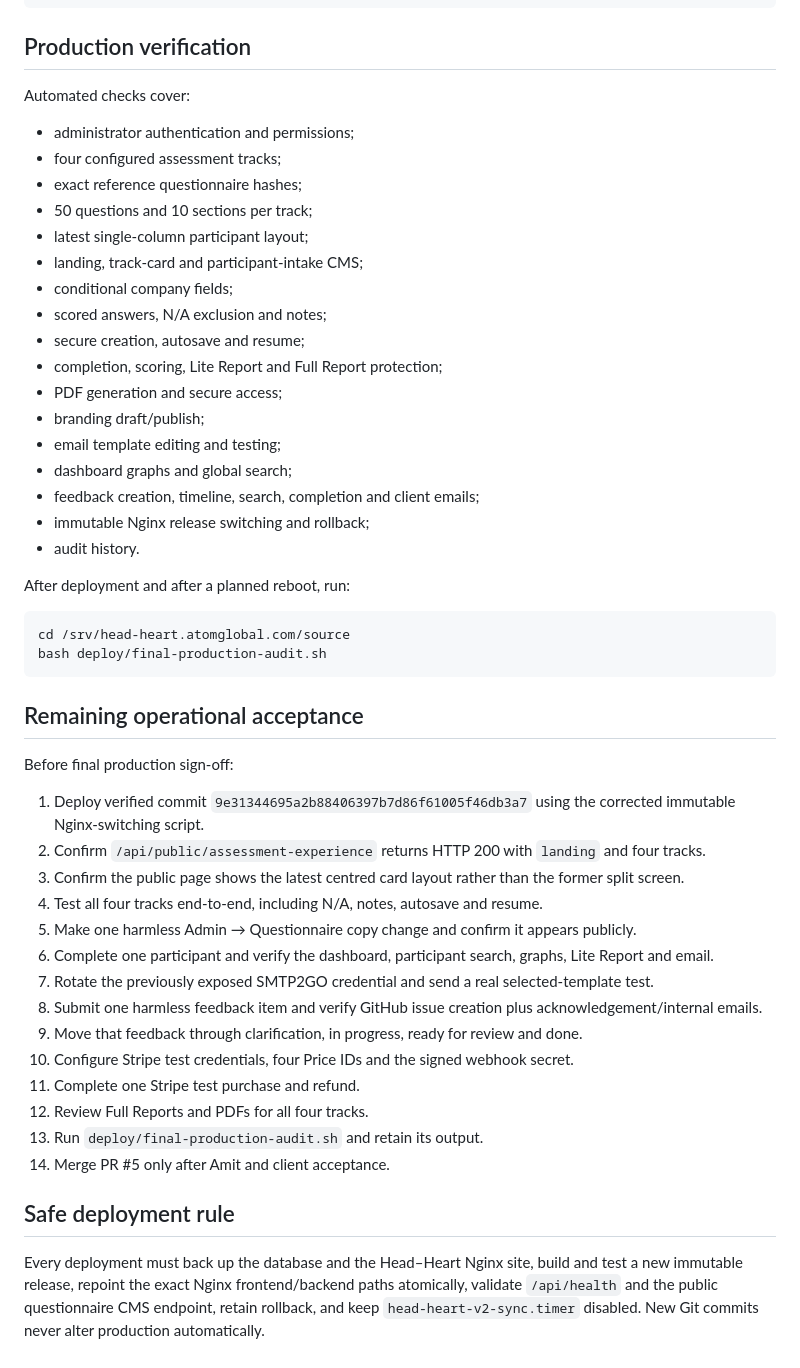
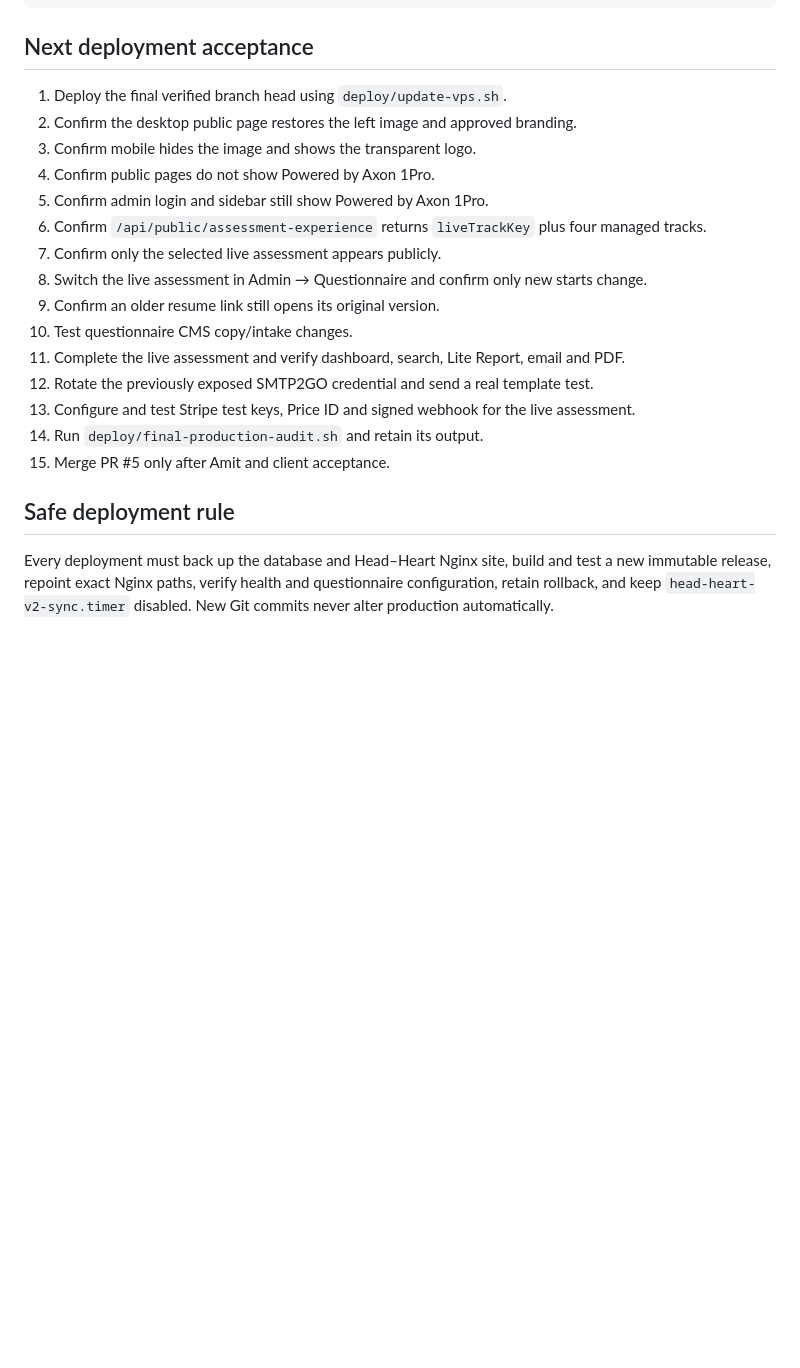
Before and after one commit to amitaxonsg/atomglobal-hhaa-v2, a Markdown page: README.md, the part around one of its changes. Drawn GitHub-style; blank space fills up the shorter version.

````diff
--- a/README.md
+++ b/README.md
@@ -137,54 +191,24 @@ GitHub feedback synchronisation uses a fine-grained token restricted to `amitaxo
 /var/backups/head-heart-alignment-staging
 ```
 
-## Production verification
+## Next deployment acceptance
 
-Automated checks cover:
-
-- administrator authentication and permissions;
-- four configured assessment tracks;
-- exact reference questionnaire hashes;
-- 50 questions and 10 sections per track;
-- latest single-column participant layout;
-- landing, track-card and participant-intake CMS;
-- conditional company fields;
-- scored answers, N/A exclusion and notes;
-- secure creation, autosave and resume;
-- completion, scoring, Lite Report and Full Report protection;
-- PDF generation and secure access;
-- branding draft/publish;
-- email template editing and testing;
-- dashboard graphs and global search;
-- feedback creation, timeline, search, completion and client emails;
-- immutable Nginx release switching and rollback;
-- audit history.
-
-After deployment and after a planned reboot, run:
-
-```bash
-cd /srv/head-heart.atomglobal.com/source
-bash deploy/final-production-audit.sh
-```
-
-## Remaining operational acceptance
-
-Before final production sign-off:
-
-1. Deploy verified commit `9e31344695a2b88406397b7d86f61005f46db3a7` using the corrected immutable Nginx-switching script.
-2. Confirm `/api/public/assessment-experience` returns HTTP 200 with `landing` and four tracks.
-3. Confirm the public page shows the latest centred card layout rather than the former split screen.
-4. Test all four tracks end-to-end, including N/A, notes, autosave and resume.
-5. Make one harmless Admin → Questionnaire copy change and confirm it appears publicly.
-6. Complete one participant and verify the dashboard, participant search, graphs, Lite Report and email.
-7. Rotate the previously exposed SMTP2GO credential and send a real selected-template test.
-8. Submit one harmless feedback item and verify GitHub issue creation plus acknowledgement/internal emails.
-9. Move that feedback through clarification, in progress, ready for review and done.
-10. Configure Stripe test credentials, four Price IDs and the signed webhook secret.
-11. Complete one Stripe test purchase and refund.
-12. Review Full Reports and PDFs for all four tracks.
-13. Run `deploy/final-production-audit.sh` and retain its output.
-14. Merge PR #5 only after Amit and client acceptance.
+1. Deploy the final verified branch head using `deploy/update-vps.sh`.
+2. Confirm the desktop public page restores the left image and approved branding.
+3. Confirm mobile hides the image and shows the transparent logo.
+4. Confirm public pages do not show Powered by Axon 1Pro.
+5. Confirm admin login and sidebar still show Powered by Axon 1Pro.
+6. Confirm `/api/public/assessment-experience` returns `liveTrackKey` plus four managed tracks.
+7. Confirm only the selected live assessment appears publicly.
+8. Switch the live assessment in Admin → Questionnaire and confirm only new starts change.
+9. Confirm an older resume link still opens its original version.
+10. Test questionnaire CMS copy/intake changes.
+11. Complete the live assessment and verify dashboard, search, Lite Report, email and PDF.
+12. Rotate the previously exposed SMTP2GO credential and send a real template test.
+13. Configure and test Stripe test keys, Price ID and signed webhook for the live assessment.
+14. Run `deploy/final-production-audit.sh` and retain its output.
+15. Merge PR #5 only after Amit and client acceptance.
 
 ## Safe deployment rule
 
-Every deployment must back up the database and the Head–Heart Nginx site, build and test a new immutable release, repoint the exact Nginx frontend/backend paths atomically, validate `/api/health` and the public questionnaire CMS endpoint, retain rollback, and keep `head-heart-v2-sync.timer` disabled. New Git commits never alter production automatically.
+Every deployment must back up the database and Head–Heart Nginx site, build and test a new immutable release, repoint exact Nginx paths, verify health and questionnaire configuration, retain rollback, and keep `head-heart-v2-sync.timer` disabled. New Git commits never alter production automatically.
````
Also changed, not shown: other parts of README.md (+132 -78 lines).
